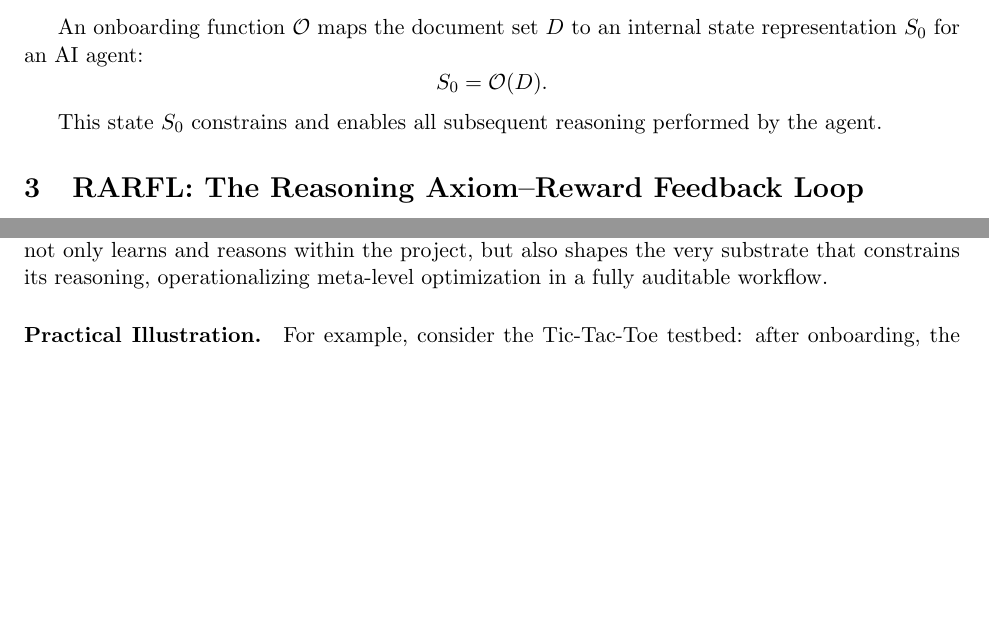
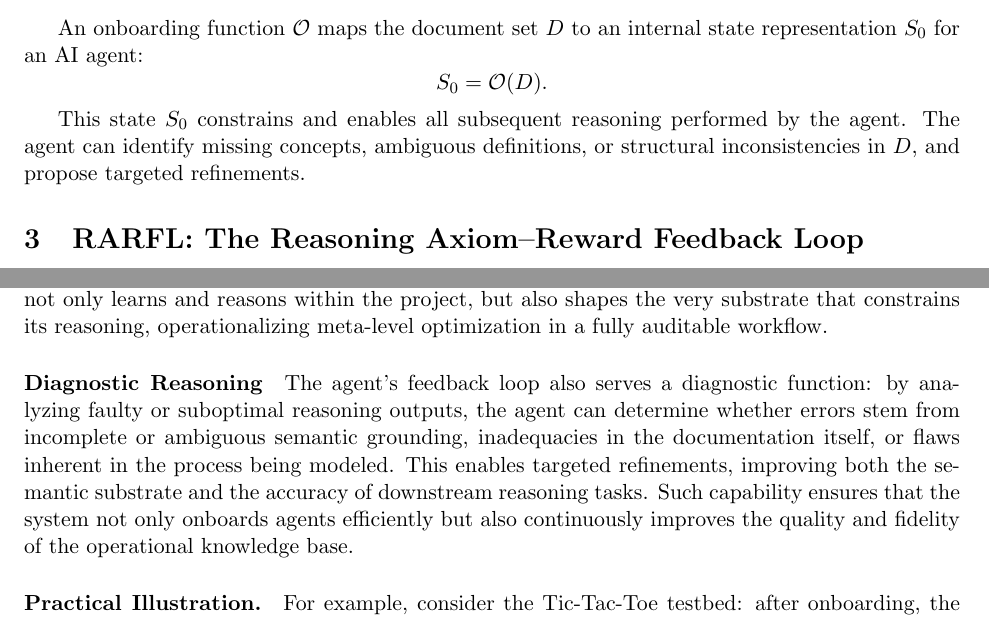
Before and after one commit to Eric-Robert-Lawson/OrganismCore, a LaTeX paper (Subdomain_Articles/ai_source_machine_readable/Automated_Onboarding_relation_to_RARFL.tex): two parts of pages 2 and 3 of 4, joined at a grey line, cut so that both start at the same text, the shorter picture padded with empty space. Compiled offline with pdfLaTeX.

Commit message:
small update

```diff
--- a/Subdomain_Articles/ai_source_machine_readable/Automated_Onboarding_relation_to_RARFL.tex
+++ b/Subdomain_Articles/ai_source_machine_readable/Automated_Onboarding_relation_to_RARFL.tex
@@ -41,7 +41,7 @@ An onboarding function $\mathcal{O}$ maps the document set $D$ to an internal st
 S_0 = \mathcal{O}(D).
 \]
 
-This state $S_0$ constrains and enables all subsequent reasoning performed by the agent.
+This state $S_0$ constrains and enables all subsequent reasoning performed by the agent. The agent can identify missing concepts, ambiguous definitions, or structural inconsistencies in $D$, and propose targeted refinements.
 
 \section{RARFL: The Reasoning Axiom–Reward Feedback Loop}
 
@@ -98,6 +98,8 @@ This self-referential cycle enables the semantic substrate to progressively refi
 
 Over time, this feedback-driven refinement approximates the creation of a DSL that governs future reasoning, effectively bootstrapping the agent’s own environment. In this sense, the agent not only learns and reasons within the project, but also shapes the very substrate that constrains its reasoning, operationalizing meta-level optimization in a fully auditable workflow.
 
+\paragraph{Diagnostic Reasoning}The agent’s feedback loop also serves a diagnostic function: by analyzing faulty or suboptimal reasoning outputs, the agent can determine whether errors stem from incomplete or ambiguous semantic grounding, inadequacies in the documentation itself, or flaws inherent in the process being modeled. This enables targeted refinements, improving both the semantic substrate and the accuracy of downstream reasoning tasks. Such capability ensures that the system not only onboards agents efficiently but also continuously improves the quality and fidelity of the operational knowledge base.
+
 \paragraph{Practical Illustration.} For example, consider the Tic-Tac-Toe testbed: after onboarding, the agent can analyze the RDU DAG generated from game states, identify redundancies or ambiguities in the semantic grounding, and propose adjustments to improve future trajectory evaluations. These adjustments, once integrated, result in more efficient reasoning, higher axiom stability, and a tighter substrate that mirrors the intended theoretical properties of the universal reasoning framework.
 
 This section formalizes a meta-reasoning structure in which semantic grounding is both the starting point and the object of optimization. Iterative improvements foster the emergence of a proto-DSL, in which:
```
